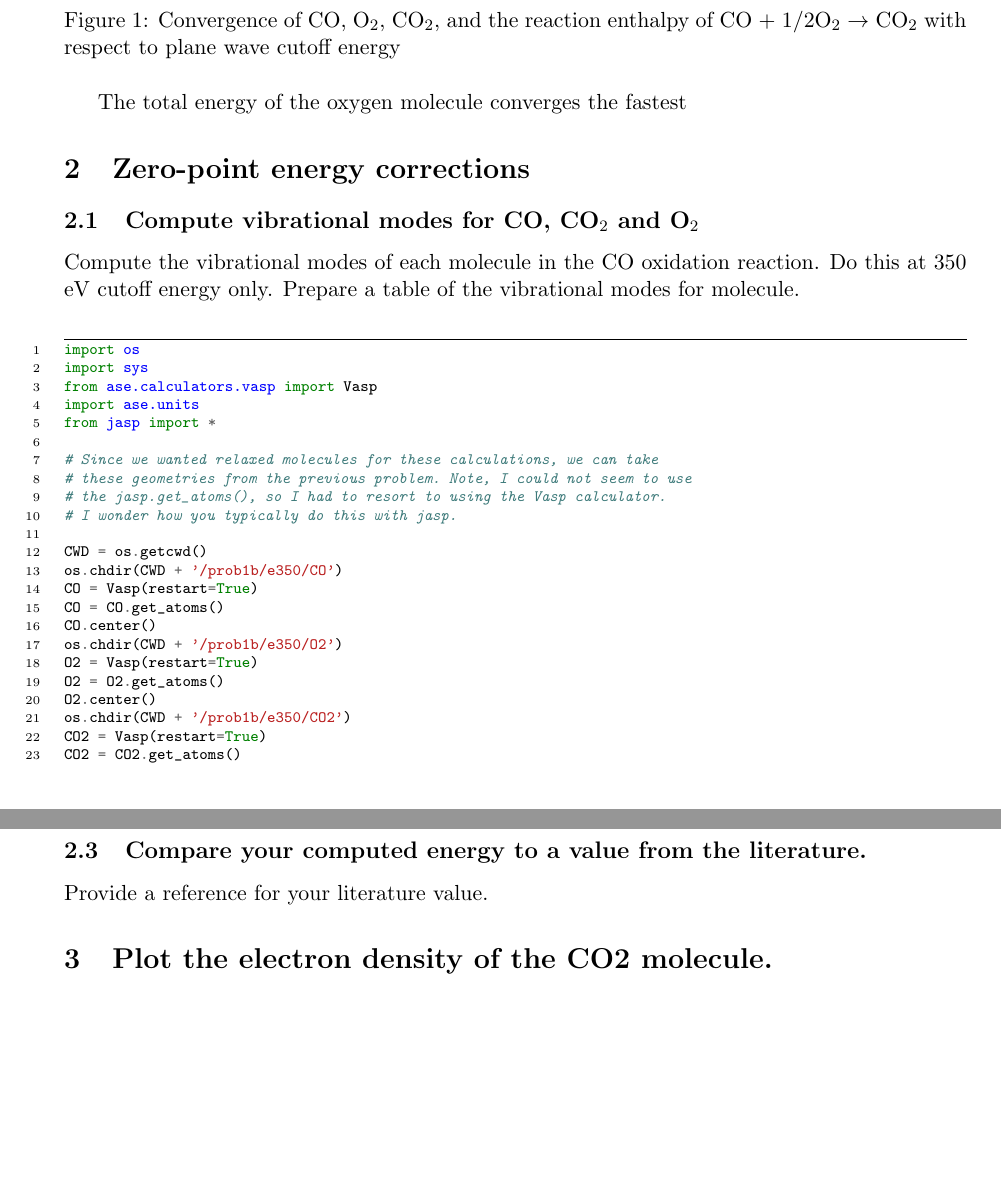
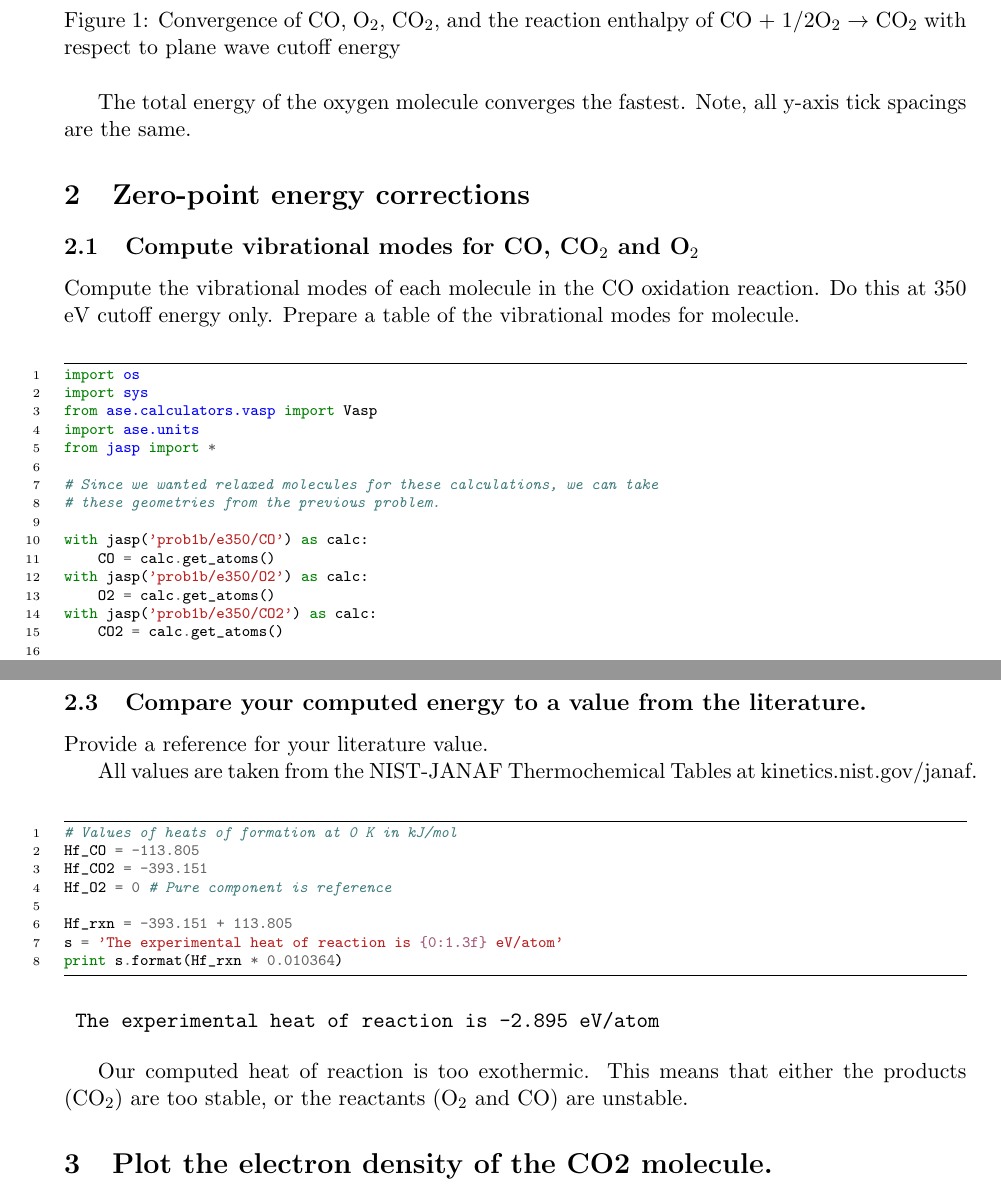
Before and after one commit to zhongnanxu/zx-dft-course, a LaTeX problem sheet (hw-3/zhongnanxu-hw3.tex): two parts of pages 5 and 8 of 9, joined at a grey line, cut so that both start at the same text, the shorter picture padded with empty space. Compiled offline with pdfLaTeX.

Commit message:
Finished homework 3.

```diff
--- a/hw-3/zhongnanxu-hw3.tex
+++ b/hw-3/zhongnanxu-hw3.tex
@@ -262,7 +262,7 @@ plt.show()
 \caption{Convergence of CO, O$_{2}$, CO$_{2}$, and the reaction enthalpy of CO + 1/2O$_{2}$ $\rightarrow$ CO$_{2}$ with respect to plane wave cutoff energy}
 \end{figure}
 
-The total energy of the oxygen molecule converges the fastest
+The total energy of the oxygen molecule converges the fastest. Note, all y-axis tick spacings are the same.
 \section{Zero-point energy corrections}
 \label{sec-2}
 \subsection{Compute vibrational modes for CO, CO$_{2}$ and O$_{2}$}
@@ -279,24 +279,14 @@ import ase.units
 from jasp import *
 
 # Since we wanted relaxed molecules for these calculations, we can take
-# these geometries from the previous problem. Note, I could not seem to use
-# the jasp.get_atoms(), so I had to resort to using the Vasp calculator.
-# I wonder how you typically do this with jasp.
+# these geometries from the previous problem.
 
-CWD = os.getcwd()
-os.chdir(CWD + '/prob1b/e350/CO')
-CO = Vasp(restart=True)
-CO = CO.get_atoms()
-CO.center()
-os.chdir(CWD + '/prob1b/e350/O2')
-O2 = Vasp(restart=True)
-O2 = O2.get_atoms()
-O2.center()
-os.chdir(CWD + '/prob1b/e350/CO2')
-CO2 = Vasp(restart=True)
-CO2 = CO2.get_atoms()
-CO2.center()
-os.chdir(CWD)
+with jasp('prob1b/e350/CO') as calc:
+    CO = calc.get_atoms()
+with jasp('prob1b/e350/O2') as calc:
+    O2 = calc.get_atoms()
+with jasp('prob1b/e350/CO2') as calc:
+    CO2 = calc.get_atoms()
 
 # Now we're ready to perform the vibrational calculations
 with jasp('prob2a/CO',
@@ -431,6 +421,27 @@ print s.format(CO2e - COe - 0.5*O2e)
 \label{sec-2-3}
 
 Provide a reference for your literature value.
+
+All values are taken from the NIST-JANAF Thermochemical Tables at kinetics.nist.gov/janaf.
+
+
+\begin{minted}[frame=lines,fontsize=\scriptsize,linenos]{python}
+# Values of heats of formation at 0 K in kJ/mol
+Hf_CO = -113.805
+Hf_CO2 = -393.151
+Hf_O2 = 0 # Pure component is reference
+
+Hf_rxn = -393.151 + 113.805
+s = 'The experimental heat of reaction is {0:1.3f} eV/atom'
+print s.format(Hf_rxn * 0.010364)
+\end{minted}
+
+\begin{verbatim}
+ The experimental heat of reaction is -2.895 eV/atom
+\end{verbatim}
+
+Our computed heat of reaction is too exothermic. This means that either the products
+(CO$_{2}$) are too stable, or the reactants (O$_{2}$ and CO) are unstable.
 \section{Plot the electron density of the CO2 molecule.}
 \label{sec-3}
 
```
Also changed, not shown: hw-3/zhongnanxu-hw3.pdf, hw-3/zhongnanxu-hw3.tex (2 more changed lines), 1 other file.
